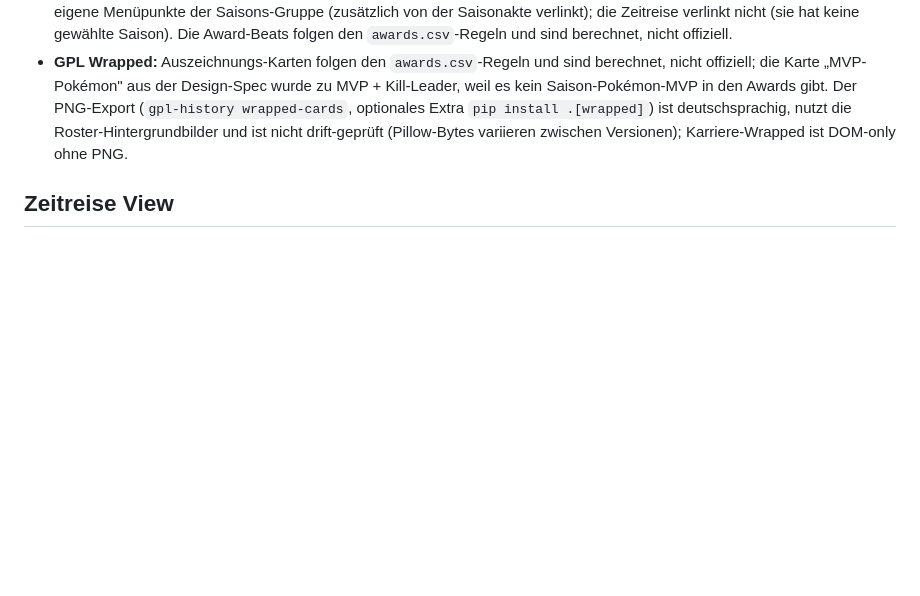
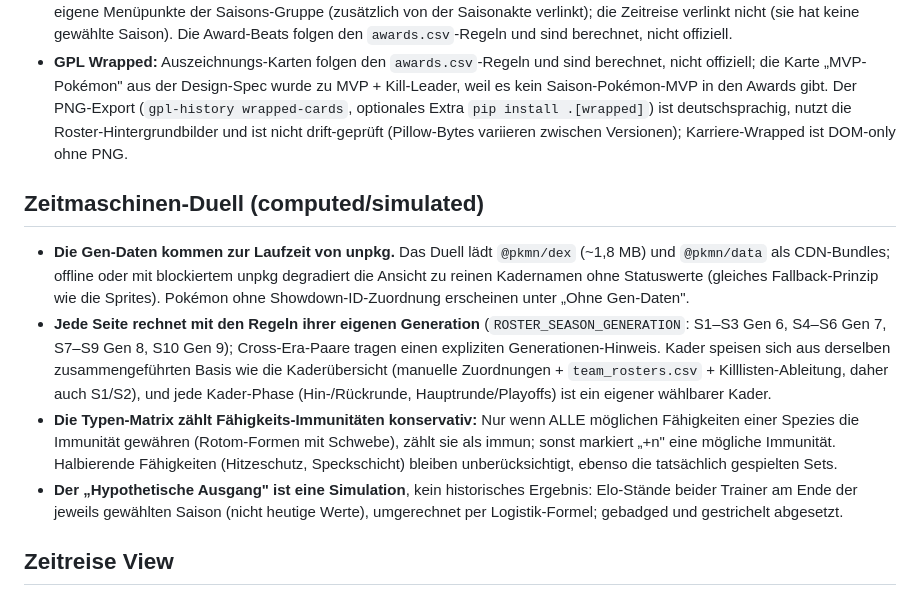
Before and after one commit to FullLifeGames/GPLHistoryVisualizer, a Markdown page: docs/known-limitations.md, the part around the change. GitHub-like rendering; blank space fills up the shorter version.

```diff
--- a/docs/known-limitations.md
+++ b/docs/known-limitations.md
@@ -94,6 +94,13 @@ The Publikums-Geschichte and Zeitstrahl views are computed entirely from `video_
 - **Die Season Story erzählt aus Daten, nicht aus Prosa.** Alle Sätze sind i18n-Templates über `matches.csv`, die rekonstruierte Tabellenhistorie (gleiche Regeln wie die Zeitreise), `match_highlights.csv` und `title_odds.csv`; der „rechnerisch entschieden"-Beat ist als Simulation gebadged, und jeder Beat zitiert seine Quellzeilen. Season Story und GPL Wrapped sind eigene Menüpunkte der Saisons-Gruppe (zusätzlich von der Saisonakte verlinkt); die Zeitreise verlinkt nicht (sie hat keine gewählte Saison). Die Award-Beats folgen den `awards.csv`-Regeln und sind berechnet, nicht offiziell.
 - **GPL Wrapped:** Auszeichnungs-Karten folgen den `awards.csv`-Regeln und sind berechnet, nicht offiziell; die Karte „MVP-Pokémon" aus der Design-Spec wurde zu MVP + Kill-Leader, weil es kein Saison-Pokémon-MVP in den Awards gibt. Der PNG-Export (`gpl-history wrapped-cards`, optionales Extra `pip install .[wrapped]`) ist deutschsprachig, nutzt die Roster-Hintergrundbilder und ist nicht drift-geprüft (Pillow-Bytes variieren zwischen Versionen); Karriere-Wrapped ist DOM-only ohne PNG.
 
+## Zeitmaschinen-Duell (computed/simulated)
+
+- **Die Gen-Daten kommen zur Laufzeit von unpkg.** Das Duell lädt `@pkmn/dex` (~1,8 MB) und `@pkmn/data` als CDN-Bundles; offline oder mit blockiertem unpkg degradiert die Ansicht zu reinen Kadernamen ohne Statuswerte (gleiches Fallback-Prinzip wie die Sprites). Pokémon ohne Showdown-ID-Zuordnung erscheinen unter „Ohne Gen-Daten".
+- **Jede Seite rechnet mit den Regeln ihrer eigenen Generation** (`ROSTER_SEASON_GENERATION`: S1–S3 Gen 6, S4–S6 Gen 7, S7–S9 Gen 8, S10 Gen 9); Cross-Era-Paare tragen einen expliziten Generationen-Hinweis. Kader speisen sich aus derselben zusammengeführten Basis wie die Kaderübersicht (manuelle Zuordnungen + `team_rosters.csv` + Killlisten-Ableitung, daher auch S1/S2), und jede Kader-Phase (Hin-/Rückrunde, Hauptrunde/Playoffs) ist ein eigener wählbarer Kader.
+- **Die Typen-Matrix zählt Fähigkeits-Immunitäten konservativ:** Nur wenn ALLE möglichen Fähigkeiten einer Spezies die Immunität gewähren (Rotom-Formen mit Schwebe), zählt sie als immun; sonst markiert „+n" eine mögliche Immunität. Halbierende Fähigkeiten (Hitzeschutz, Speckschicht) bleiben unberücksichtigt, ebenso die tatsächlich gespielten Sets.
+- **Der „Hypothetische Ausgang" ist eine Simulation**, kein historisches Ergebnis: Elo-Stände beider Trainer am Ende der jeweils gewählten Saison (nicht heutige Werte), umgerechnet per Logistik-Formel; gebadged und gestrichelt abgesetzt.
+
 ## Zeitreise View
 
 The Zeitreise view replays the archive over a single timeline of 192 ticks: one per matchday, plus a trailing tick for each playoff round. Only seasons 6 and 10 played playoffs. Season 7's `stage=playoffs` row records a title, not a match — it has a winner but no opponent — and is therefore excluded, along with the 514 `video_source` rows that carry a video id but no players.
```
Also changed, not shown: README.md (+1 -1 lines).
